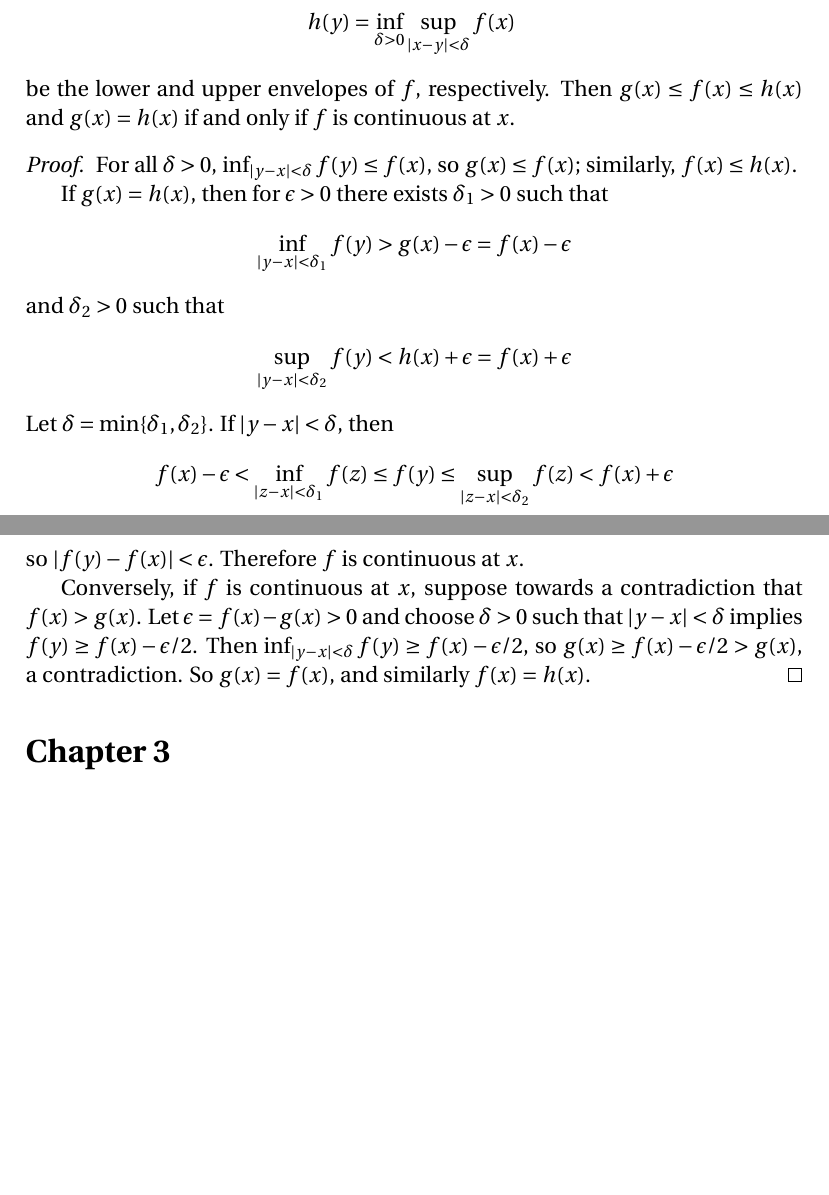
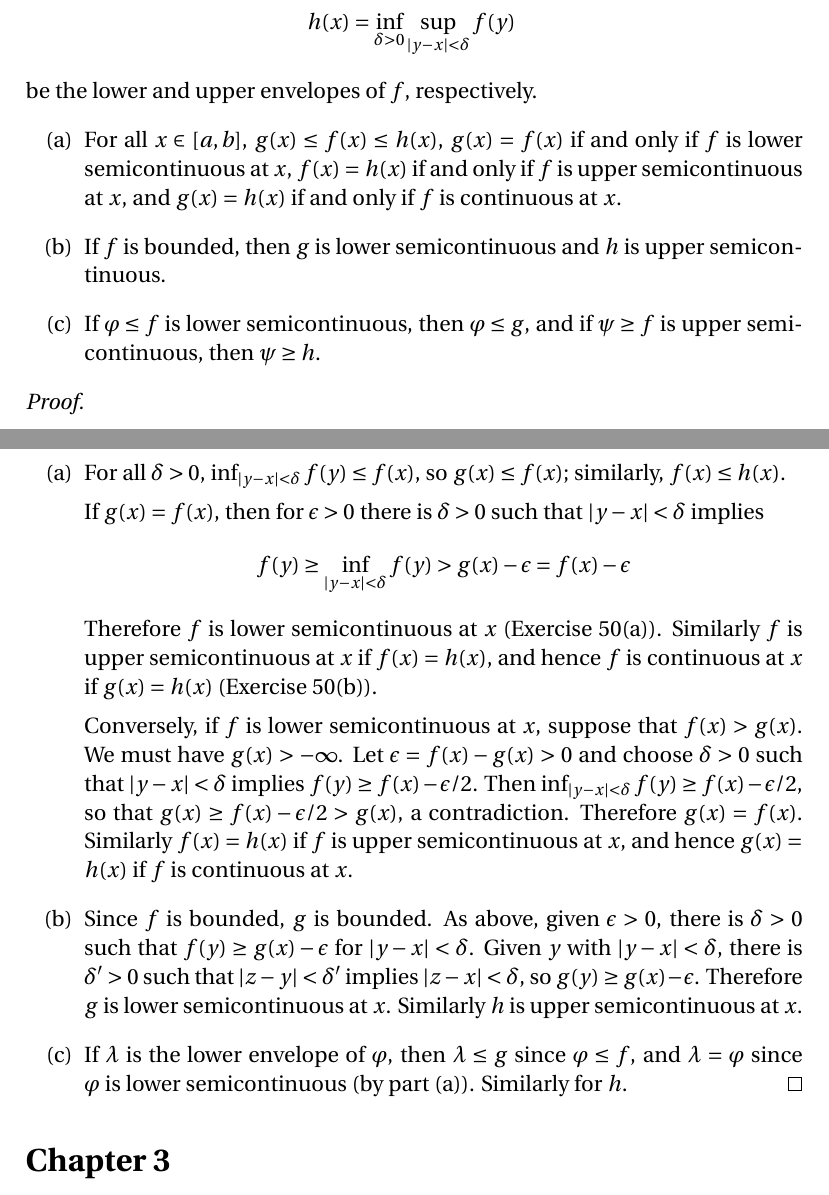
Before and after one commit to blargoner/math-analysis-royden, a LaTeX problem sheet (exercises.tex): two parts of pages 1 and 2 of 13, joined at a grey line, cut so that both start at the same text, the shorter picture padded with empty space. Compiled offline with pdfLaTeX.

Commit message:
chapter 2, section 6

```diff
--- a/exercises.tex
+++ b/exercises.tex
@@ -56,23 +56,31 @@ This document contains notes and exercises from~\cite{royden}.
 \begin{exer}[51]
 Let \(f:[a,b]\to\R\). Let
 \begin{align*}
-g(y)&=\sup_{\delta>0}\inf_{\abs{x-y}<\delta}f(x)\\
-h(y)&=\inf_{\delta>0}\sup_{\abs{x-y}<\delta}f(x)
+g(x)&=\sup_{\delta>0}\inf_{\abs{y-x}<\delta}f(y)\\
+h(x)&=\inf_{\delta>0}\sup_{\abs{y-x}<\delta}f(y)
 \end{align*}
-be the lower and upper envelopes of~\(f\), respectively. Then \(g(x)\le f(x)\le h(x)\) and \(g(x)=h(x)\) if and only if \(f\)~is continuous at~\(x\).
+be the lower and upper envelopes of~\(f\), respectively.
+\begin{enumerate}
+\item[(a)] For all~\(x\in[a,b]\), \(g(x)\le f(x)\le h(x)\), \(g(x)=f(x)\) if and only if \(f\)~is lower semicontinuous at~\(x\), \(f(x)=h(x)\) if and only if \(f\)~is upper semicontinuous at~\(x\), and \(g(x)=h(x)\) if and only if \(f\)~is continuous at~\(x\).
+\item[(b)] If \(f\)~is bounded, then \(g\)~is lower semicontinuous and \(h\)~is upper semicontinuous.
+\item[(c)] If \(\varphi\le f\) is lower semicontinuous, then \(\varphi\le g\), and if \(\psi\ge f\) is upper semicontinuous, then \(\psi\ge h\).
+\end{enumerate}
 \end{exer}
-\begin{proof}
-For all \(\delta>0\), \(\inf_{\abs{y-x}<\delta}f(y)\le f(x)\), so \(g(x)\le f(x)\); similarly, \(f(x)\le h(x)\).
 
-If \(g(x)=h(x)\), then for \(\epsilon>0\) there exists \(\delta_1>0\) such that
-\[\inf_{\abs{y-x}<\delta_1}f(y)>g(x)-\epsilon=f(x)-\epsilon\]
-and \(\delta_2>0\) such that
-\[\sup_{\abs{y-x}<\delta_2}f(y)<h(x)+\epsilon=f(x)+\epsilon\]
-Let \(\delta=\min\{\delta_1,\delta_2\}\). If \(\abs{y-x}<\delta\), then
-\[f(x)-\epsilon<\inf_{\abs{z-x}<\delta_1}f(z)\le f(y)\le\sup_{\abs{z-x}<\delta_2}f(z)<f(x)+\epsilon\]
-so \(\abs{f(y)-f(x)}<\epsilon\). Therefore \(f\)~is continuous at~\(x\).
+\begin{proof}\
+\begin{enumerate}
+\item[(a)] For all \(\delta>0\), \(\inf_{\abs{y-x}<\delta}f(y)\le f(x)\), so \(g(x)\le f(x)\); similarly, \(f(x)\le h(x)\).
 
-Conversely, if \(f\)~is continuous at~\(x\), suppose towards a contradiction that \(f(x)>g(x)\). Let \(\epsilon=f(x)-g(x)>0\) and choose \(\delta>0\) such that \(\abs{y-x}<\delta\) implies \(f(y)\ge f(x)-\epsilon/2\). Then \(\inf_{\abs{y-x}<\delta}f(y)\ge f(x)-\epsilon/2\), so \(g(x)\ge f(x)-\epsilon/2>g(x)\), a contradiction. So \(g(x)=f(x)\), and similarly \(f(x)=h(x)\).
+If \(g(x)=f(x)\), then for \(\epsilon>0\) there is \(\delta>0\) such that \(\abs{y-x}<\delta\) implies
+\[f(y)\ge\inf_{\abs{y-x}<\delta}f(y)>g(x)-\epsilon=f(x)-\epsilon\]
+Therefore \(f\)~is lower semicontinuous at~\(x\) (Exercise~50(a)). Similarly \(f\)~is upper semicontinuous at~\(x\) if \(f(x)=h(x)\), and hence \(f\)~is continuous at~\(x\) if \(g(x)=h(x)\) (Exercise~50(b)).
+
+Conversely, if \(f\)~is lower semicontinuous at~\(x\), suppose that \(f(x)>g(x)\). We must have \(g(x)>-\infty\). Let \(\epsilon=f(x)-g(x)>0\) and choose \(\delta>0\) such that \(\abs{y-x}<\delta\) implies \(f(y)\ge f(x)-\epsilon/2\). Then \(\inf_{\abs{y-x}<\delta}f(y)\ge f(x)-\epsilon/2\), so that \(g(x)\ge f(x)-\epsilon/2>g(x)\), a contradiction. Therefore \(g(x)=f(x)\). Similarly \(f(x)=h(x)\) if \(f\)~is upper semicontinuous at~\(x\), and hence \(g(x)=h(x)\) if \(f\)~is continuous at~\(x\).
+
+\item[(b)] Since \(f\)~is bounded, \(g\)~is bounded. As above, given \(\epsilon>0\), there is \(\delta>0\) such that \(f(y)\ge g(x)-\epsilon\) for \(\abs{y-x}<\delta\). Given~\(y\) with \(\abs{y-x}<\delta\), there is \(\delta'>0\) such that \(\abs{z-y}<\delta'\) implies \(\abs{z-x}<\delta\), so \(g(y)\ge g(x)-\epsilon\). Therefore \(g\)~is lower semicontinuous at~\(x\). Similarly \(h\)~is upper semicontinuous at~\(x\).
+
+\item[(c)] If \(\lambda\)~is the lower envelope of~\(\varphi\), then \(\lambda\le g\) since \(\varphi\le f\), and \(\lambda=\varphi\) since \(\varphi\)~is lower semicontinuous (by part~(a)). Similarly for~\(h\).\qedhere
+\end{enumerate}
 \end{proof}
 
 \section*{Chapter~3}
```
